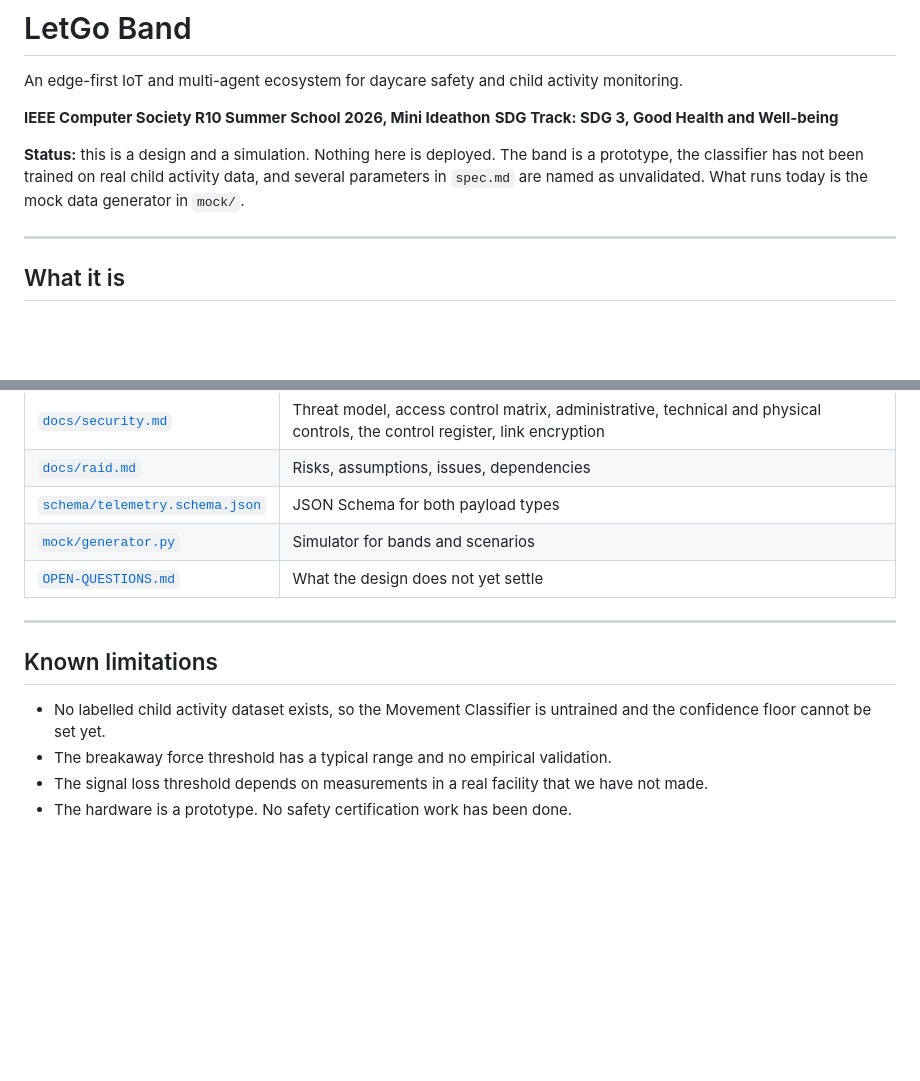
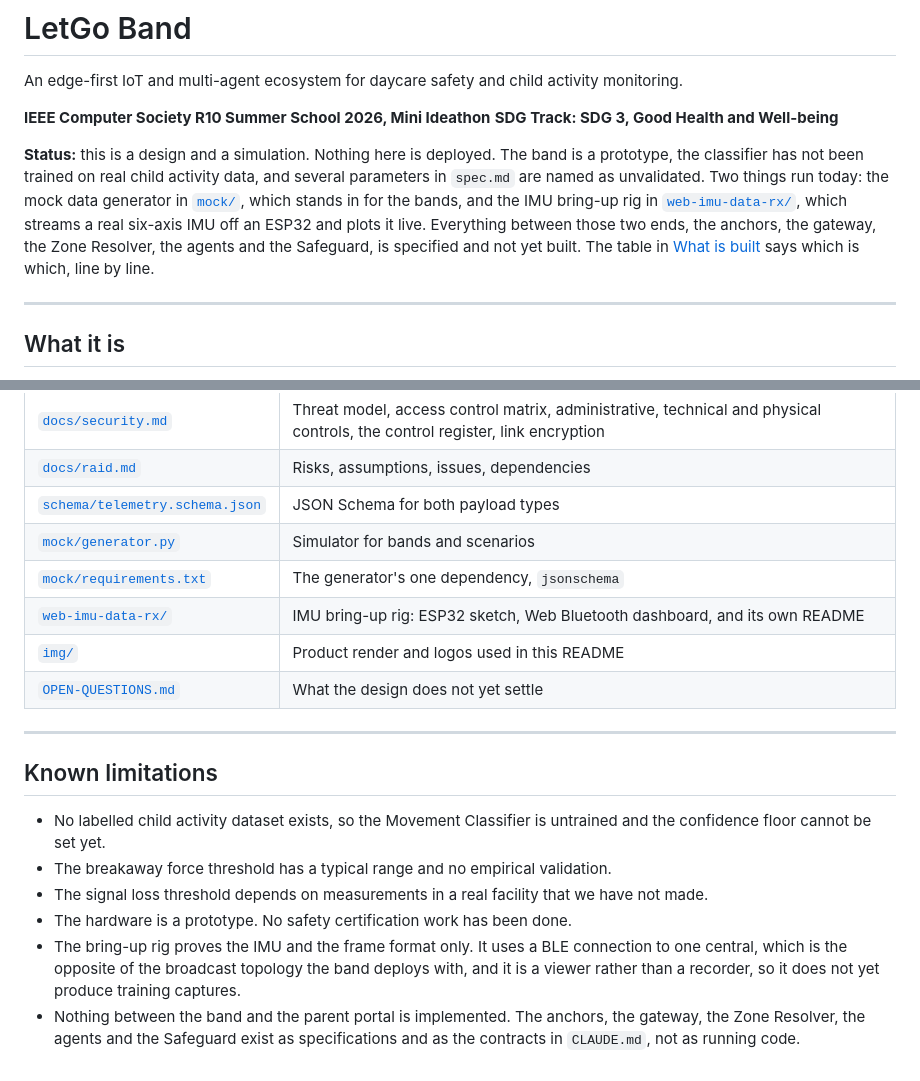
Before and after one commit to DahamDissanayake/mini-ideathon-smart-ecosystem-team-A, a Markdown page: README.md, 2 parts joined by grey strips. Drawn GitHub-style; blank space fills up the shorter version.

```diff
--- a/README.md
+++ b/README.md
@@ -8,8 +8,14 @@ activity monitoring.
 
 **Status:** this is a design and a simulation. Nothing here is deployed. The
 band is a prototype, the classifier has not been trained on real child activity
-data, and several parameters in `spec.md` are named as unvalidated. What runs
-today is the mock data generator in `mock/`.
+data, and several parameters in `spec.md` are named as unvalidated. Two things
+run today: the mock data generator in [`mock/`](mock/), which stands in for the
+bands, and the IMU bring-up rig in
+[`web-imu-data-rx/`](web-imu-data-rx/), which streams a real six-axis IMU off an
+ESP32 and plots it live. Everything between those two ends, the anchors, the
+gateway, the Zone Resolver, the agents and the Safeguard, is specified and not
+yet built. The table in [What is built](#what-is-built) says which is which,
+line by line.
 
 ---
 
@@ -470,6 +544,9 @@ band drains its buffer, which is what the gateway actually sees.
 | [`docs/raid.md`](docs/raid.md)                                 | Risks, assumptions, issues, dependencies                                                                                               |
 | [`schema/telemetry.schema.json`](schema/telemetry.schema.json) | JSON Schema for both payload types                                                                                                     |
 | [`mock/generator.py`](mock/generator.py)                       | Simulator for bands and scenarios                                                                                                      |
+| [`mock/requirements.txt`](mock/requirements.txt)               | The generator's one dependency, `jsonschema`                                                                                           |
+| [`web-imu-data-rx/`](web-imu-data-rx/)                         | IMU bring-up rig: ESP32 sketch, Web Bluetooth dashboard, and its own README                                                            |
+| [`img/`](img/)                                                 | Product render and logos used in this README                                                                                           |
 | [`OPEN-QUESTIONS.md`](OPEN-QUESTIONS.md)                       | What the design does not yet settle                                                                                                    |
 
 ---
@@ -482,3 +559,10 @@ band drains its buffer, which is what the gateway actually sees.
 - The signal loss threshold depends on measurements in a real facility that we
   have not made.
 - The hardware is a prototype. No safety certification work has been done.
+- The bring-up rig proves the IMU and the frame format only. It uses a BLE
+  connection to one central, which is the opposite of the broadcast topology the
+  band deploys with, and it is a viewer rather than a recorder, so it does not
+  yet produce training captures.
+- Nothing between the band and the parent portal is implemented. The anchors,
+  the gateway, the Zone Resolver, the agents and the Safeguard exist as
+  specifications and as the contracts in `CLAUDE.md`, not as running code.
```
Also changed, not shown: other parts of README.md (+68 -0 lines).
